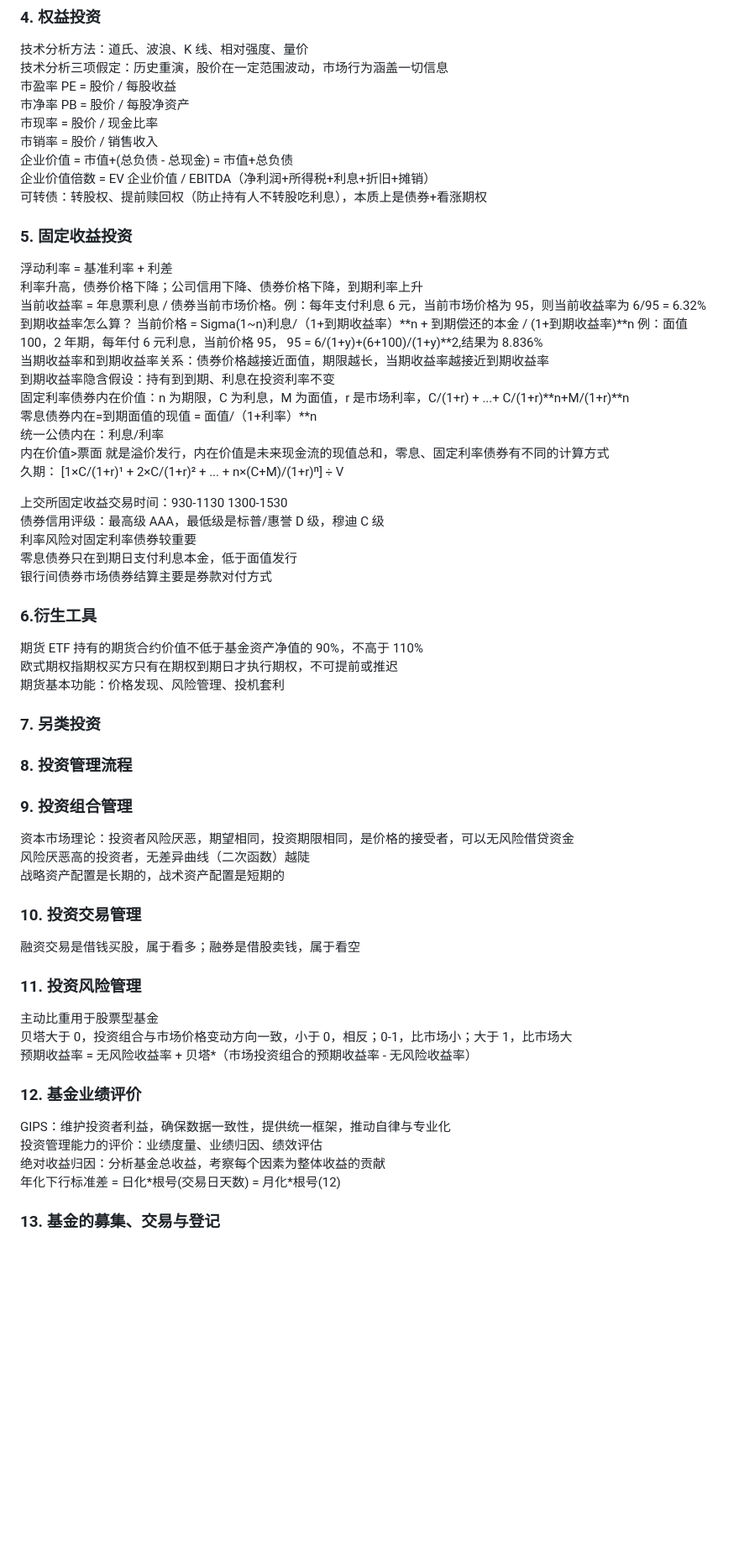
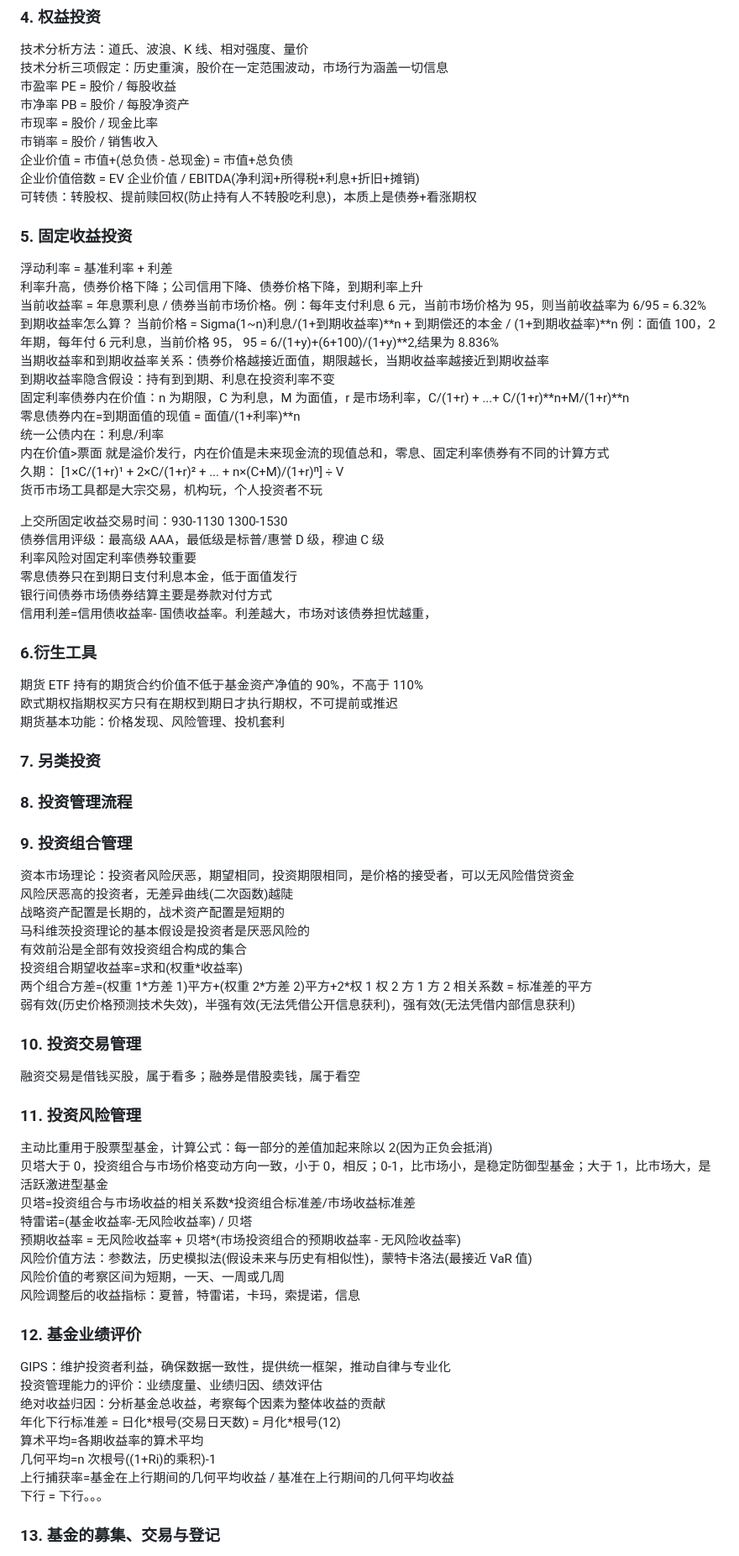
Before and after one commit to Zuiverloon/Bagu_md, a Markdown page: 基金从业.md, the part around one of its changes. Shown at 84% size. Drawn GitHub-style; blank space fills up the shorter version.

```diff
--- a/基金从业.md
+++ b/基金从业.md
@@ -112,28 +143,30 @@ FV(终值) = PV(现值) \* (1+i)\*\*n，现值是将来货币的现在价值
 市现率 = 股价 / 现金比率
 市销率 = 股价 / 销售收入
 企业价值 = 市值+(总负债 - 总现金) = 市值+总负债
-企业价值倍数 = EV 企业价值 / EBITDA（净利润+所得税+利息+折旧+摊销）
-可转债：转股权、提前赎回权（防止持有人不转股吃利息），本质上是债券+看涨期权
+企业价值倍数 = EV 企业价值 / EBITDA(净利润+所得税+利息+折旧+摊销)
+可转债：转股权、提前赎回权(防止持有人不转股吃利息)，本质上是债券+看涨期权
 
 ### 5. 固定收益投资
 
 浮动利率 = 基准利率 + 利差
 利率升高，债券价格下降；公司信用下降、债券价格下降，到期利率上升
 当前收益率 = 年息票利息 / 债券当前市场价格。例：每年支付利息 6 元，当前市场价格为 95，则当前收益率为 6/95 = 6.32%
-到期收益率怎么算？ 当前价格 = Sigma(1~n)利息/（1+到期收益率）\*\*n + 到期偿还的本金 / (1+到期收益率)\*\*n 例：面值 100，2 年期，每年付 6 元利息，当前价格 95， 95 = 6/(1+y)+(6+100)/(1+y)\*\*2,结果为 8.836%
+到期收益率怎么算？ 当前价格 = Sigma(1~n)利息/(1+到期收益率)\*\*n + 到期偿还的本金 / (1+到期收益率)\*\*n 例：面值 100，2 年期，每年付 6 元利息，当前价格 95， 95 = 6/(1+y)+(6+100)/(1+y)\*\*2,结果为 8.836%
 当期收益率和到期收益率关系：债券价格越接近面值，期限越长，当期收益率越接近到期收益率
 到期收益率隐含假设：持有到到期、利息在投资利率不变
 固定利率债券内在价值：n 为期限，C 为利息，M 为面值，r 是市场利率，C/(1+r) + ...+ C/(1+r)\*\*n+M/(1+r)\*\*n
-零息债券内在=到期面值的现值 = 面值/（1+利率）\*\*n
+零息债券内在=到期面值的现值 = 面值/(1+利率)\*\*n
 统一公债内在：利息/利率
 内在价值>票面 就是溢价发行，内在价值是未来现金流的现值总和，零息、固定利率债券有不同的计算方式
 久期： [1×C/(1+r)¹ + 2×C/(1+r)² + ... + n×(C+M)/(1+r)ⁿ] ÷ V
+货币市场工具都是大宗交易，机构玩，个人投资者不玩
 
 上交所固定收益交易时间：930-1130 1300-1530
 债券信用评级：最高级 AAA，最低级是标普/惠誉 D 级，穆迪 C 级
 利率风险对固定利率债券较重要
 零息债券只在到期日支付利息本金，低于面值发行
 银行间债券市场债券结算主要是券款对付方式
+信用利差=信用债收益率- 国债收益率。利差越大，市场对该债券担忧越重，
 
 ### 6.衍生工具
 
@@ -148,8 +181,13 @@ FV(终值) = PV(现值) \* (1+i)\*\*n，现值是将来货币的现在价值
 ### 9. 投资组合管理
 
 资本市场理论：投资者风险厌恶，期望相同，投资期限相同，是价格的接受者，可以无风险借贷资金
-风险厌恶高的投资者，无差异曲线（二次函数）越陡
+风险厌恶高的投资者，无差异曲线(二次函数)越陡
 战略资产配置是长期的，战术资产配置是短期的
+马科维茨投资理论的基本假设是投资者是厌恶风险的
+有效前沿是全部有效投资组合构成的集合
+投资组合期望收益率=求和(权重\*收益率)
+两个组合方差=(权重 1\*方差 1)平方+(权重 2\*方差 2)平方+2\*权 1 权 2 方 1 方 2 相关系数 = 标准差的平方
+弱有效(历史价格预测技术失效)，半强有效(无法凭借公开信息获利)，强有效(无法凭借内部信息获利)
 
 ### 10. 投资交易管理
 
@@ -157,9 +195,14 @@ FV(终值) = PV(现值) \* (1+i)\*\*n，现值是将来货币的现在价值
 
 ### 11. 投资风险管理
 
-主动比重用于股票型基金
-贝塔大于 0，投资组合与市场价格变动方向一致，小于 0，相反；0-1，比市场小；大于 1，比市场大
-预期收益率 = 无风险收益率 + 贝塔\*（市场投资组合的预期收益率 - 无风险收益率）
+主动比重用于股票型基金，计算公式：每一部分的差值加起来除以 2(因为正负会抵消)
+贝塔大于 0，投资组合与市场价格变动方向一致，小于 0，相反；0-1，比市场小，是稳定防御型基金；大于 1，比市场大，是活跃激进型基金
+贝塔=投资组合与市场收益的相关系数\*投资组合标准差/市场收益标准差
+特雷诺=(基金收益率-无风险收益率) / 贝塔
+预期收益率 = 无风险收益率 + 贝塔\*(市场投资组合的预期收益率 - 无风险收益率)
+风险价值方法：参数法，历史模拟法(假设未来与历史有相似性)，蒙特卡洛法(最接近 VaR 值)
+风险价值的考察区间为短期，一天、一周或几周
+风险调整后的收益指标：夏普，特雷诺，卡玛，索提诺，信息
 
 ### 12. 基金业绩评价
 
@@ -167,5 +210,9 @@ GIPS：维护投资者利益，确保数据一致性，提供统一框架，推
 投资管理能力的评价：业绩度量、业绩归因、绩效评估
 绝对收益归因：分析基金总收益，考察每个因素为整体收益的贡献
 年化下行标准差 = 日化\*根号(交易日天数) = 月化\*根号(12)
+算术平均=各期收益率的算术平均
+几何平均=n 次根号((1+Ri)的乘积)-1
+上行捕获率=基金在上行期间的几何平均收益 / 基准在上行期间的几何平均收益
+下行 = 下行。。。
 
 ### 13. 基金的募集、交易与登记
```
Also changed, not shown: other parts of 基金从业.md (+59 -8 lines).
